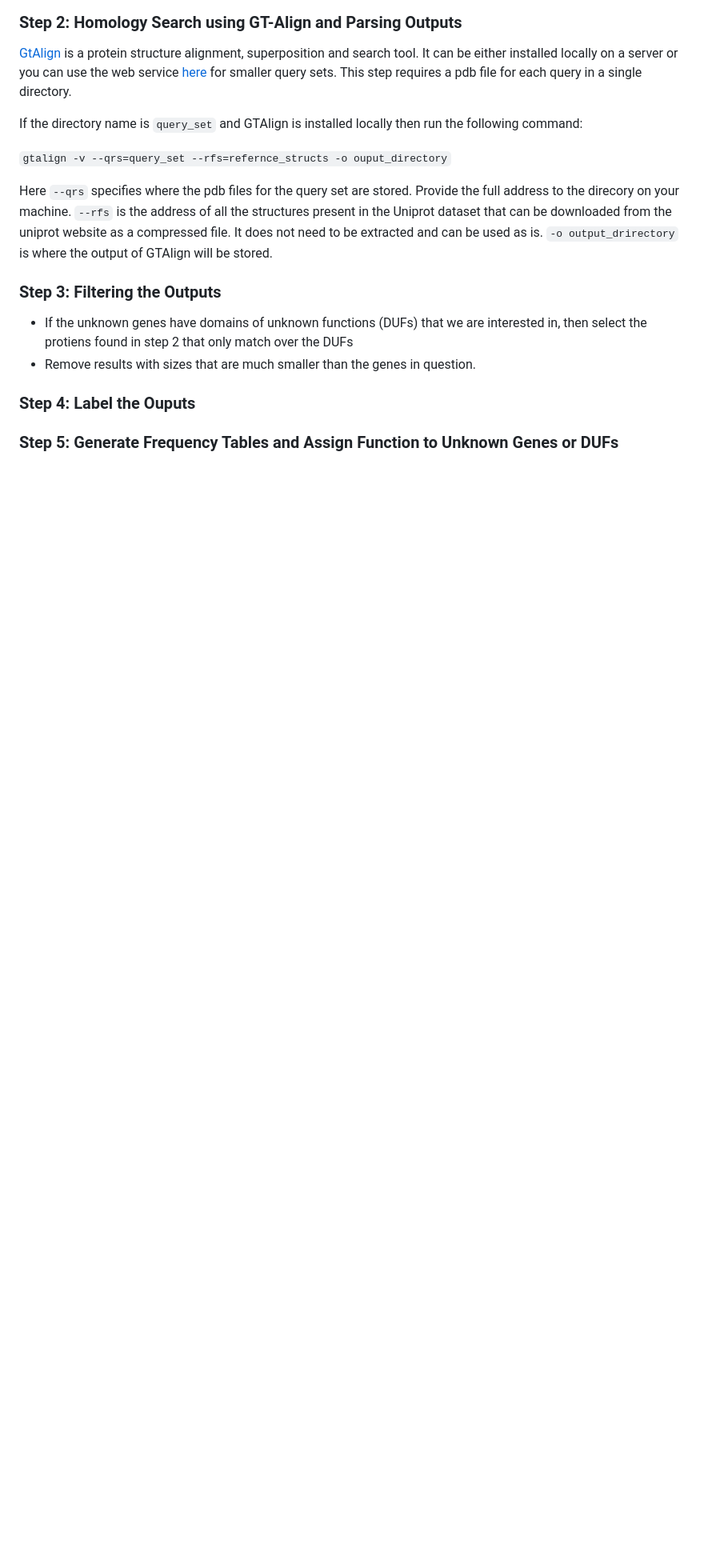
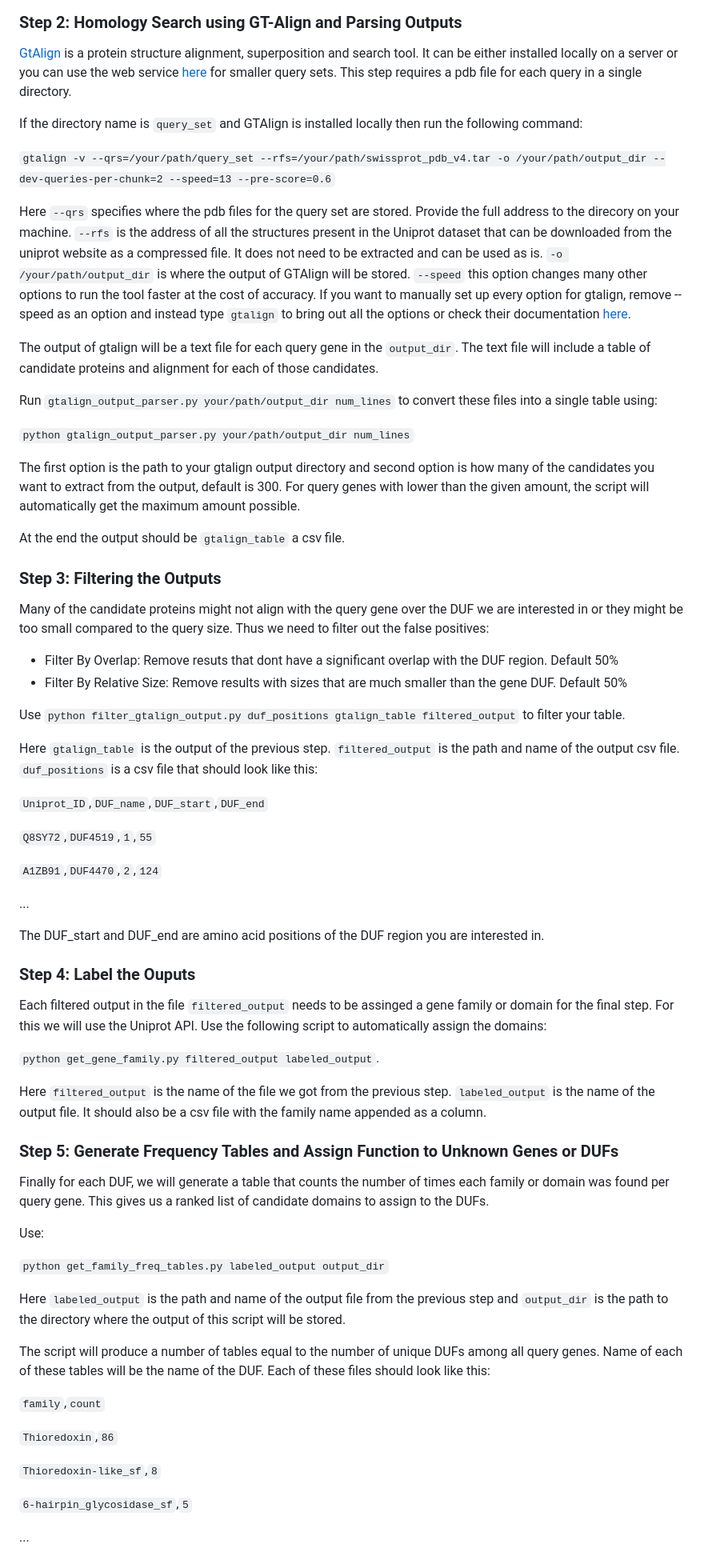
Before and after one commit to Jodh/GSSS, a Markdown page: README.md, the part around the change. Shown at 80% size. GitHub-like rendering; blank space fills up the shorter version.

```diff
--- a/README.md
+++ b/README.md
@@ -22,12 +22,61 @@ This step requires a pdb file for each query in a single directory.
 
 If the directory name is `query_set` and GTAlign is installed locally then run the following command:
 
-`gtalign -v --qrs=query_set --rfs=refernce_structs -o ouput_directory`
+`gtalign -v --qrs=/your/path/query_set --rfs=/your/path/swissprot_pdb_v4.tar -o /your/path/output_dir --dev-queries-per-chunk=2 --speed=13 --pre-score=0.6`
 
 Here `--qrs` specifies where the pdb files for the query set are stored. Provide the full address to the direcory on your machine.
-`--rfs` is the address of all the structures present in the Uniprot dataset that can be downloaded from the uniprot website as a compressed file. It does not need to be extracted and can be used as is. `-o output_drirectory` is where the output of GTAlign will be stored.
+`--rfs` is the address of all the structures present in the Uniprot dataset that can be downloaded from the uniprot website as a compressed file. It does not need to be extracted and can be used as is. `-o /your/path/output_dir` is where the output of GTAlign will be stored. `--speed` this option changes many other options to run the tool faster at the cost of accuracy. If you want to manually set up every option for gtalign, remove --speed as an option and instead type `gtalign` to bring out all the options or check their documentation [here](https://github.com/minmarg/gtalign_alpha/blob/master/out/gtalign_options.md).
+
+The output of gtalign will be a text file for each query gene in the `output_dir`. The text file will include a table of candidate proteins and alignment for each of those candidates.
+
+Run `gtalign_output_parser.py your/path/output_dir num_lines` to convert these files into a single table using:
+
+`python gtalign_output_parser.py your/path/output_dir num_lines`
+
+The first option is the path to your gtalign output directory and second option is how many of the candidates you want to extract from the output, default is 300. For query genes with lower than the given amount, the script will automatically get the maximum amount possible.
+
+At the end the output should be `gtalign_table` a csv file.
 ### Step 3: Filtering the Outputs
-   - If the unknown genes have domains of unknown functions (DUFs) that we are interested in, then select the protiens found in step 2 that only match over the DUFs
-   - Remove results with sizes that are much smaller than the genes in question.
+Many of the candidate proteins might not align with the query gene over the DUF we are interested in or they might be too small compared to the query size. Thus we need to filter out the false positives:
+   - Filter By Overlap: Remove resuts that dont have a significant overlap with the DUF region. Default 50%
+   - Filter By Relative Size: Remove results with sizes that are much smaller than the gene DUF. Default 50%
+
+Use `python filter_gtalign_output.py duf_positions gtalign_table filtered_output` to filter your table.
+
+Here `gtalign_table` is the output of the previous step. `filtered_output` is the path and name of the output csv file. `duf_positions` is a csv file that should look like this:
+
+﻿`Uniprot_ID`,`DUF_name`,`DUF_start`,`DUF_end`
+
+`Q8SY72`,`DUF4519`,`1`,`55`
+
+`A1ZB91`,`DUF4470`,`2`,`124`
+
+...
+
+The DUF_start and DUF_end are amino acid positions of the DUF region you are interested in.
 ### Step 4: Label the Ouputs
+Each filtered output in the file `filtered_output` needs to be assinged a gene family or domain for the final step. For this we will use the Uniprot API. Use the following script to automatically assign the domains:
+
+`python get_gene_family.py filtered_output labeled_output`.
+
+Here `filtered_output` is the name of the file we got from the previous step. `labeled_output` is the name of the output file. It should also be a csv file with the family name appended as a column.
 ### Step 5: Generate Frequency Tables and Assign Function to Unknown Genes or DUFs
+Finally for each DUF, we will generate a table that counts the number of times each family or domain was found per query gene. This gives us a ranked list of candidate domains to assign to the DUFs.
+
+Use:
+
+`python get_family_freq_tables.py labeled_output output_dir`
+
+Here `labeled_output` is the path and name of the output file from the previous step and `output_dir` is the path to the directory where the output of this script will be stored.
+
+The script will produce a number of tables equal to the number of unique DUFs among all query genes. Name of each of these tables will be the name of the DUF. Each of these files should look like this:
+
+`family`,`count`
+
+`Thioredoxin`,`86`
+
+`Thioredoxin-like_sf`,`8`
+
+`6-hairpin_glycosidase_sf`,`5`
+
+...
```
